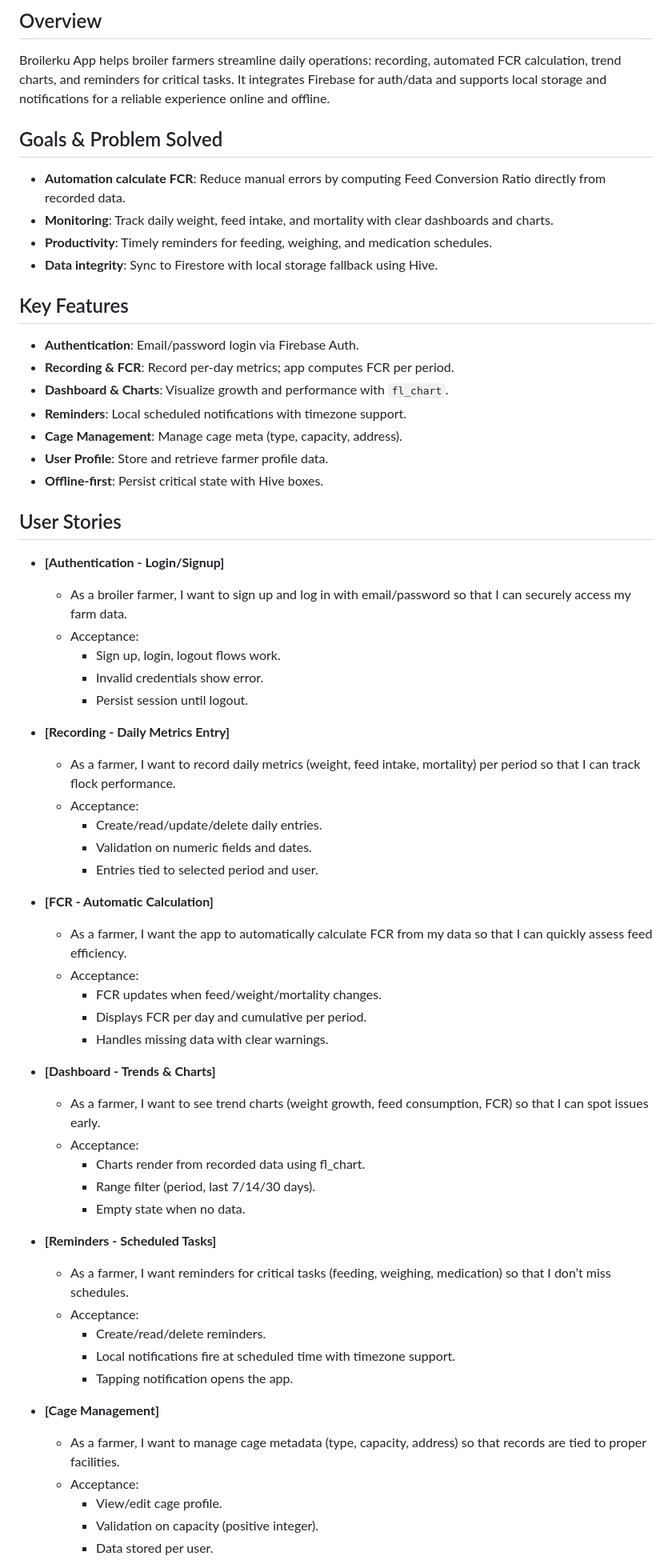
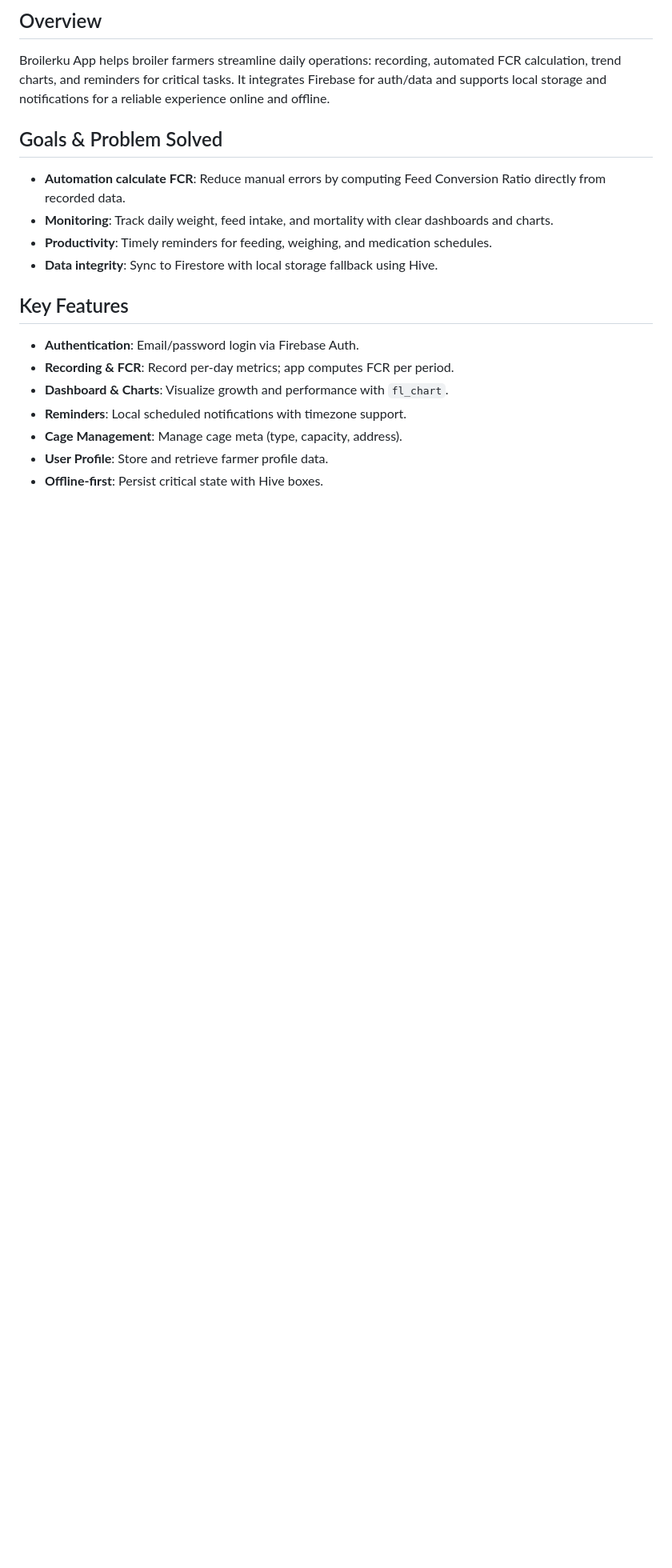
Before and after one commit to dwinurkolis29/chickin-flutter-app, a Markdown page: README.md, the part around one of its changes. Shown at 80% size. GitHub-like rendering; blank space fills up the shorter version.

Commit message:
fix: update readme

```diff
--- a/README.md
+++ b/README.md
@@ -53,48 +48,3 @@ Broilerku App helps broiler farmers streamline daily operations: recording, auto
 - **Cage Management**: Manage cage meta (type, capacity, address).
 - **User Profile**: Store and retrieve farmer profile data.
 - **Offline-first**: Persist critical state with Hive boxes.
-
-## User Stories
-
-- **[Authentication - Login/Signup]**
-  - As a broiler farmer, I want to sign up and log in with email/password so that I can securely access my farm data.
-  - Acceptance:
-    - Sign up, login, logout flows work.
-    - Invalid credentials show error.
-    - Persist session until logout.
-
-- **[Recording - Daily Metrics Entry]**
-  - As a farmer, I want to record daily metrics (weight, feed intake, mortality) per period so that I can track flock performance.
-  - Acceptance:
-    - Create/read/update/delete daily entries.
-    - Validation on numeric fields and dates.
-    - Entries tied to selected period and user.
-
-- **[FCR - Automatic Calculation]**
-  - As a farmer, I want the app to automatically calculate FCR from my data so that I can quickly assess feed efficiency.
-  - Acceptance:
-    - FCR updates when feed/weight/mortality changes.
-    - Displays FCR per day and cumulative per period.
-    - Handles missing data with clear warnings.
-
-- **[Dashboard - Trends & Charts]**
-  - As a farmer, I want to see trend charts (weight growth, feed consumption, FCR) so that I can spot issues early.
-  - Acceptance:
-    - Charts render from recorded data using fl_chart.
-    - Range filter (period, last 7/14/30 days).
-    - Empty state when no data.
-
-- **[Reminders - Scheduled Tasks]**
-  - As a farmer, I want reminders for critical tasks (feeding, weighing, medication) so that I don’t miss schedules.
-  - Acceptance:
-    - Create/read/delete reminders.
-    - Local notifications fire at scheduled time with timezone support.
-    - Tapping notification opens the app.
-
-- **[Cage Management]**
-  - As a farmer, I want to manage cage metadata (type, capacity, address) so that records are tied to proper facilities.
-  - Acceptance:
-    - View/edit cage profile.
-    - Validation on capacity (positive integer).
-    - Data stored per user.
-
```
Also changed, not shown: other parts of README.md (+0 -25 lines).
